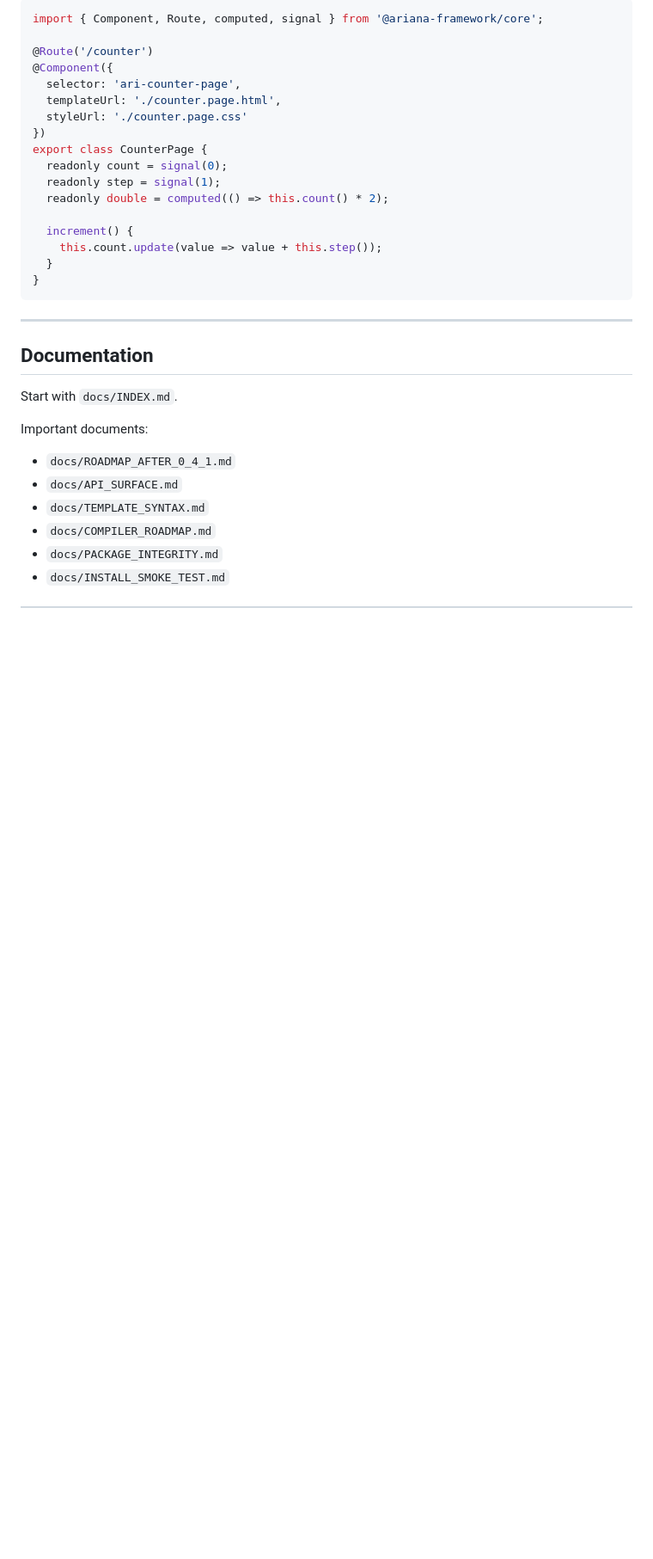
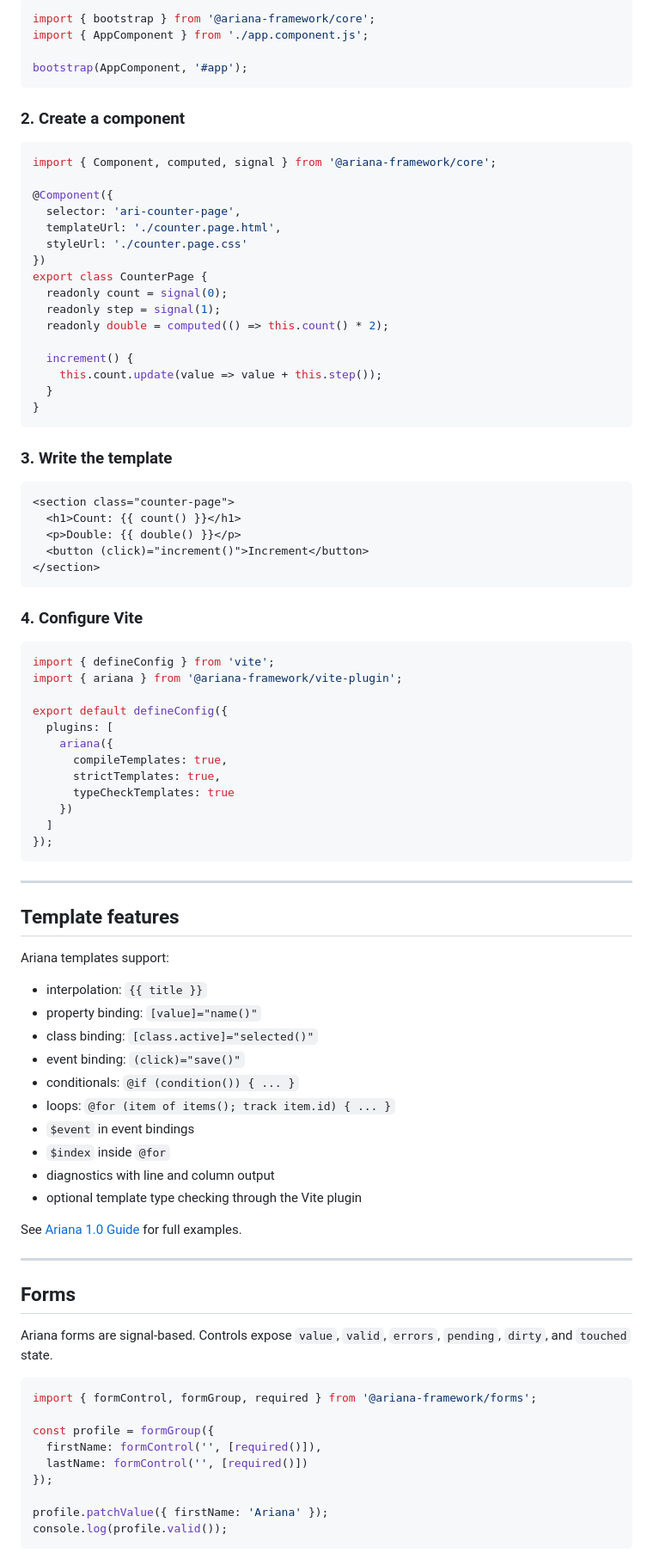
Before and after one commit to smael-aftersearch/Ariana, a Markdown page: README.md, the part around one of its changes. Shown at 86% size. Rendered like a GitHub page; blank space fills up the shorter version.

Commit message:
Refresh README for Ariana v1 docs and site

````diff
--- a/README.md
+++ b/README.md
@@ -60,8 +86,16 @@ npm install @ariana-framework/router @ariana-framework/forms @ariana-framework/q
 
 ```ts
-import { Component, Route, computed, signal } from '@ariana-framework/core';
+import { bootstrap } from '@ariana-framework/core';
+import { AppComponent } from './app.component.js';
 
-@Route('/counter')
+bootstrap(AppComponent, '#app');
+```
+
+### 2. Create a component
+
+```ts
+import { Component, computed, signal } from '@ariana-framework/core';
+
 @Component({
   selector: 'ari-counter-page',
   templateUrl: './counter.page.html',
@@ -78,17 +112,67 @@ export class CounterPage {
 }
 ```
 
+### 3. Write the template
+
+```html
+<section class="counter-page">
+  <h1>Count: {{ count() }}</h1>
+  <p>Double: {{ double() }}</p>
+  <button (click)="increment()">Increment</button>
+</section>
+```
+
+### 4. Configure Vite
+
+```ts
+import { defineConfig } from 'vite';
+import { ariana } from '@ariana-framework/vite-plugin';
+
+export default defineConfig({
+  plugins: [
+    ariana({
+      compileTemplates: true,
+      strictTemplates: true,
+      typeCheckTemplates: true
+    })
+  ]
+});
+```
+
 ---
 
-## Documentation
+## Template features
 
-Start with `docs/INDEX.md`.
+Ariana templates support:
 
-Important documents:
+- interpolation: `{{ title }}`
+- property binding: `[value]="name()"`
+- class binding: `[class.active]="selected()"`
+- event binding: `(click)="save()"`
+- conditionals: `@if (condition()) { ... }`
+- loops: `@for (item of items(); track item.id) { ... }`
+- `$event` in event bindings
+- `$index` inside `@for`
+- diagnostics with line and column output
+- optional template type checking through the Vite plugin
 
-- `docs/ROADMAP_AFTER_0_4_1.md`
-- `docs/API_SURFACE.md`
-- `docs/TEMPLATE_SYNTAX.md`
-- `docs/COMPILER_ROADMAP.md`
-- `docs/PACKAGE_INTEGRITY.md`
-- `docs/INSTALL_SMOKE_TEST.md`
+See [Ariana 1.0 Guide](docs/ARIANA_V1_GUIDE.md) for full examples.
+
+---
+
+## Forms
+
+Ariana forms are signal-based. Controls expose `value`, `valid`, `errors`, `pending`, `dirty`, and `touched` state.
+
+```ts
+import { formControl, formGroup, required } from '@ariana-framework/forms';
+
+const profile = formGroup({
+  firstName: formControl('', [required()]),
+  lastName: formControl('', [required()])
+});
+
+profile.patchValue({ firstName: 'Ariana' });
+console.log(profile.valid());
+```
+
````
Also changed, not shown: other parts of README.md (+124 -31 lines).
